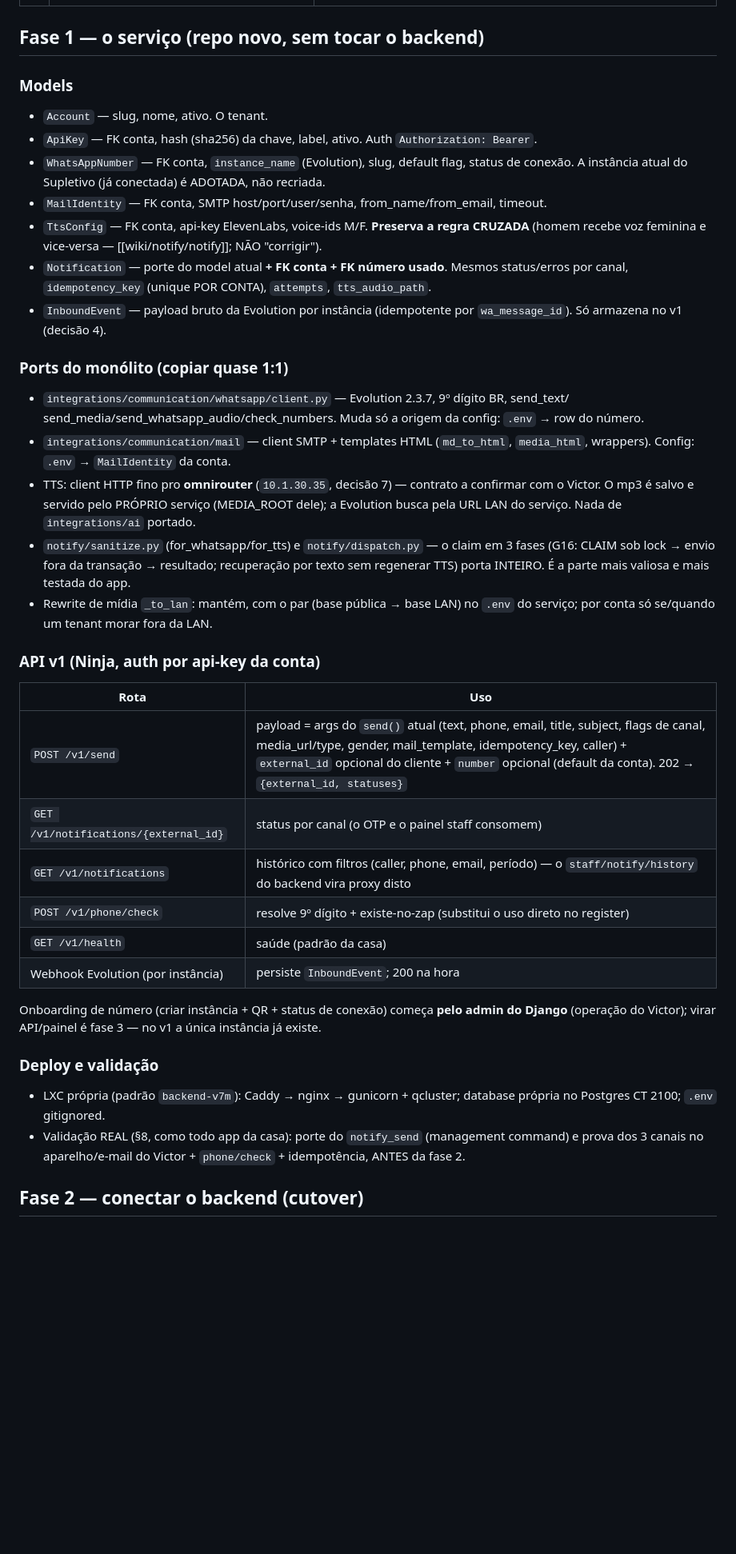
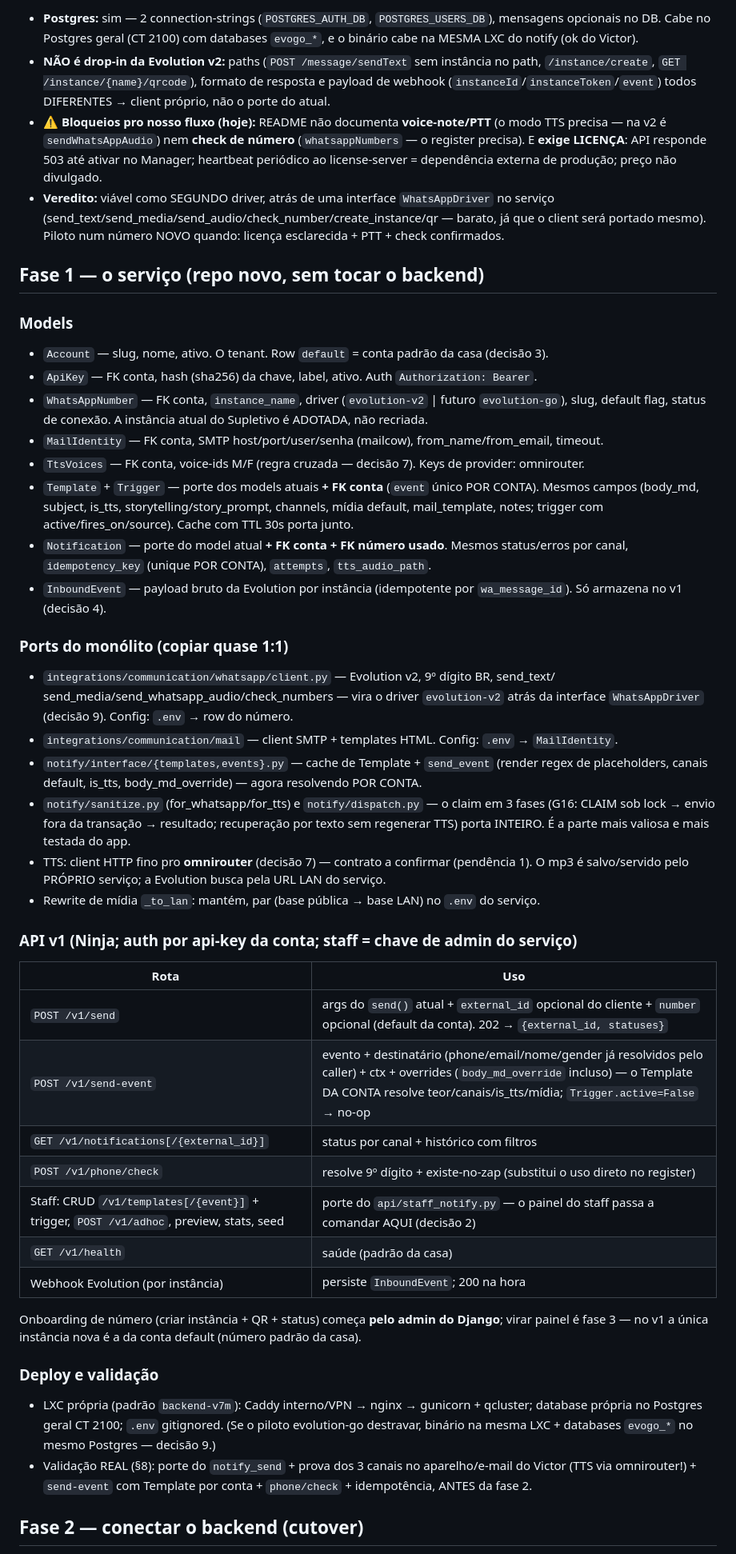
Before and after one commit to maestri33/backend-supletivo, a Markdown page: wiki/notify/servico-multi-tenant.md, the part around one of its changes. Shown at 80% size. Drawn GitHub-style; blank space fills up the shorter version.

```diff
--- a/wiki/notify/servico-multi-tenant.md
+++ b/wiki/notify/servico-multi-tenant.md
@@ -42,51 +55,69 @@ desenho apenas **não fecha a porta** pra ele (ver Fase 3).
+- **Postgres:** sim — 2 connection-strings (`POSTGRES_AUTH_DB`, `POSTGRES_USERS_DB`), mensagens
+  opcionais no DB. Cabe no Postgres geral (CT 2100) com databases `evogo_*`, e o binário cabe na
+  MESMA LXC do notify (ok do Victor).
+- **NÃO é drop-in da Evolution v2:** paths (`POST /message/sendText` sem instância no path,
+  `/instance/create`, `GET /instance/{name}/qrcode`), formato de resposta e payload de webhook
+  (`instanceId`/`instanceToken`/`event`) todos DIFERENTES → client próprio, não o porte do atual.
+- **⚠️ Bloqueios pro nosso fluxo (hoje):** README não documenta **voice-note/PTT** (o modo TTS
+  precisa — na v2 é `sendWhatsAppAudio`) nem **check de número** (`whatsappNumbers` — o register
+  precisa). E **exige LICENÇA**: API responde 503 até ativar no Manager; heartbeat periódico ao
+  license-server = dependência externa de produção; preço não divulgado.
+- **Veredito:** viável como SEGUNDO driver, atrás de uma interface `WhatsAppDriver` no serviço
+  (send_text/send_media/send_audio/check_number/create_instance/qr — barato, já que o client será
+  portado mesmo). Piloto num número NOVO quando: licença esclarecida + PTT + check confirmados.
 
 ## Fase 1 — o serviço (repo novo, sem tocar o backend)
 
 ### Models
-- `Account` — slug, nome, ativo. O tenant.
+- `Account` — slug, nome, ativo. O tenant. Row `default` = conta padrão da casa (decisão 3).
 - `ApiKey` — FK conta, hash (sha256) da chave, label, ativo. Auth `Authorization: Bearer`.
-- `WhatsAppNumber` — FK conta, `instance_name` (Evolution), slug, default flag, status de conexão.
-  A instância atual do Supletivo (já conectada) é ADOTADA, não recriada.
-- `MailIdentity` — FK conta, SMTP host/port/user/senha, from_name/from_email, timeout.
-- `TtsConfig` — FK conta, api-key ElevenLabs, voice-ids M/F. **Preserva a regra CRUZADA** (homem
-  recebe voz feminina e vice-versa — [[wiki/notify/notify]]; NÃO "corrigir").
+- `WhatsAppNumber` — FK conta, `instance_name`, driver (`evolution-v2` | futuro `evolution-go`),
+  slug, default flag, status de conexão. A instância atual do Supletivo é ADOTADA, não recriada.
+- `MailIdentity` — FK conta, SMTP host/port/user/senha (mailcow), from_name/from_email, timeout.
+- `TtsVoices` — FK conta, voice-ids M/F (regra cruzada — decisão 7). Keys de provider: omnirouter.
+- `Template` + `Trigger` — porte dos models atuais **+ FK conta** (`event` único POR CONTA).
+  Mesmos campos (body_md, subject, is_tts, storytelling/story_prompt, channels, mídia default,
+  mail_template, notes; trigger com active/fires_on/source). Cache com TTL 30s porta junto.
 - `Notification` — porte do model atual **+ FK conta + FK número usado**. Mesmos status/erros por
   canal, `idempotency_key` (unique POR CONTA), `attempts`, `tts_audio_path`.
 - `InboundEvent` — payload bruto da Evolution por instância (idempotente por `wa_message_id`).
   Só armazena no v1 (decisão 4).
 
 ### Ports do monólito (copiar quase 1:1)
-- `integrations/communication/whatsapp/client.py` — Evolution 2.3.7, 9º dígito BR, send_text/
-  send_media/send_whatsapp_audio/check_numbers. Muda só a origem da config: `.env` → row do número.
-- `integrations/communication/mail` — client SMTP + templates HTML (`md_to_html`, `media_html`,
-  wrappers). Config: `.env` → `MailIdentity` da conta.
-- TTS: client HTTP fino pro **omnirouter** (`10.1.30.35`, decisão 7) — contrato a confirmar com o
-  Victor. O mp3 é salvo e servido pelo PRÓPRIO serviço (MEDIA_ROOT dele); a Evolution busca pela
-  URL LAN do serviço. Nada de `integrations/ai` portado.
+- `integrations/communication/whatsapp/client.py` — Evolution v2, 9º dígito BR, send_text/
+  send_media/send_whatsapp_audio/check_numbers — vira o driver `evolution-v2` atrás da interface
+  `WhatsAppDriver` (decisão 9). Config: `.env` → row do número.
+- `integrations/communication/mail` — client SMTP + templates HTML. Config: `.env` → `MailIdentity`.
+- `notify/interface/{templates,events}.py` — cache de Template + `send_event` (render regex de
+  placeholders, canais default, is_tts, body_md_override) — agora resolvendo POR CONTA.
 - `notify/sanitize.py` (for_whatsapp/for_tts) e `notify/dispatch.py` — o claim em 3 fases
   (G16: CLAIM sob lock → envio fora da transação → resultado; recuperação por texto sem regenerar
   TTS) porta INTEIRO. É a parte mais valiosa e mais testada do app.
-- Rewrite de mídia `_to_lan`: mantém, com o par (base pública → base LAN) no `.env` do serviço;
-  por conta só se/quando um tenant morar fora da LAN.
+- TTS: client HTTP fino pro **omnirouter** (decisão 7) — contrato a confirmar (pendência 1). O
+  mp3 é salvo/servido pelo PRÓPRIO serviço; a Evolution busca pela URL LAN do serviço.
+- Rewrite de mídia `_to_lan`: mantém, par (base pública → base LAN) no `.env` do serviço.
 
-### API v1 (Ninja, auth por api-key da conta)
+### API v1 (Ninja; auth por api-key da conta; staff = chave de admin do serviço)
 | Rota | Uso |
 |---|---|
-| `POST /v1/send` | payload = args do `send()` atual (text, phone, email, title, subject, flags de canal, media_url/type, gender, mail_template, idempotency_key, caller) + `external_id` opcional do cliente + `number` opcional (default da conta). 202 → `{external_id, statuses}` |
-| `GET /v1/notifications/{external_id}` | status por canal (o OTP e o painel staff consomem) |
-| `GET /v1/notifications` | histórico com filtros (caller, phone, email, período) — o `staff/notify/history` do backend vira proxy disto |
+| `POST /v1/send` | args do `send()` atual + `external_id` opcional do cliente + `number` opcional (default da conta). 202 → `{external_id, statuses}` |
+| `POST /v1/send-event` | evento + destinatário (phone/email/nome/gender já resolvidos pelo caller) + ctx + overrides (`body_md_override` incluso) — o Template DA CONTA resolve teor/canais/is_tts/mídia; `Trigger.active=False` → no-op |
+| `GET /v1/notifications[/{external_id}]` | status por canal + histórico com filtros |
 | `POST /v1/phone/check` | resolve 9º dígito + existe-no-zap (substitui o uso direto no register) |
+| Staff: CRUD `/v1/templates[/{event}]` + trigger, `POST /v1/adhoc`, preview, stats, seed | porte do `api/staff_notify.py` — o painel do staff passa a comandar AQUI (decisão 2) |
 | `GET /v1/health` | saúde (padrão da casa) |
 | Webhook Evolution (por instância) | persiste `InboundEvent`; 200 na hora |
 
-Onboarding de número (criar instância + QR + status de conexão) começa **pelo admin do Django**
-(operação do Victor); virar API/painel é fase 3 — no v1 a única instância já existe.
+Onboarding de número (criar instância + QR + status) começa **pelo admin do Django**; virar
+painel é fase 3 — no v1 a única instância nova é a da conta default (número padrão da casa).
 
 ### Deploy e validação
-- LXC própria (padrão `backend-v7m`): Caddy → nginx → gunicorn + qcluster; database própria no
-  Postgres CT 2100; `.env` gitignored.
-- Validação REAL (§8, como todo app da casa): porte do `notify_send` (management command) e prova
-  dos 3 canais no aparelho/e-mail do Victor + `phone/check` + idempotência, ANTES da fase 2.
+- LXC própria (padrão `backend-v7m`): Caddy interno/VPN → nginx → gunicorn + qcluster; database
+  própria no Postgres geral CT 2100; `.env` gitignored. (Se o piloto evolution-go destravar,
+  binário na mesma LXC + databases `evogo_*` no mesmo Postgres — decisão 9.)
+- Validação REAL (§8): porte do `notify_send` + prova dos 3 canais no aparelho/e-mail do Victor
+  (TTS via omnirouter!) + `send-event` com Template por conta + `phone/check` + idempotência,
+  ANTES da fase 2.
 
 ## Fase 2 — conectar o backend (cutover)
 
```
Also changed, not shown: other parts of wiki/notify/servico-multi-tenant.md (+85 -57 lines).
